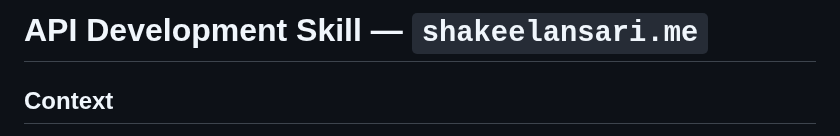
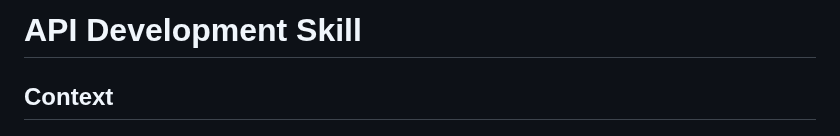
Before and after one commit to shakeelansari63/ShakeelAnsari.Me, a Markdown page: skills/api/SKILL.md, the part around the change. GitHub-like rendering.

Commit message:
Remove site url from skills to keep them generic

```diff
--- a/skills/api/SKILL.md
+++ b/skills/api/SKILL.md
@@ -1,4 +1,4 @@
-# API Development Skill — `shakeelansari.me`
+# API Development Skill
 
 ## Context
 This project is a **PHP 8.1+ REST API** using **Slim Framework 4** with naked **PDO** for database access and **JWT** for admin auth. There is **no ORM, no Node.js backend, no Express/Fastify**.
```
Also changed, not shown: skills/github-action/SKILL.md (+1 -1 lines), skills/ui/SKILL.md (+1 -1 lines).
